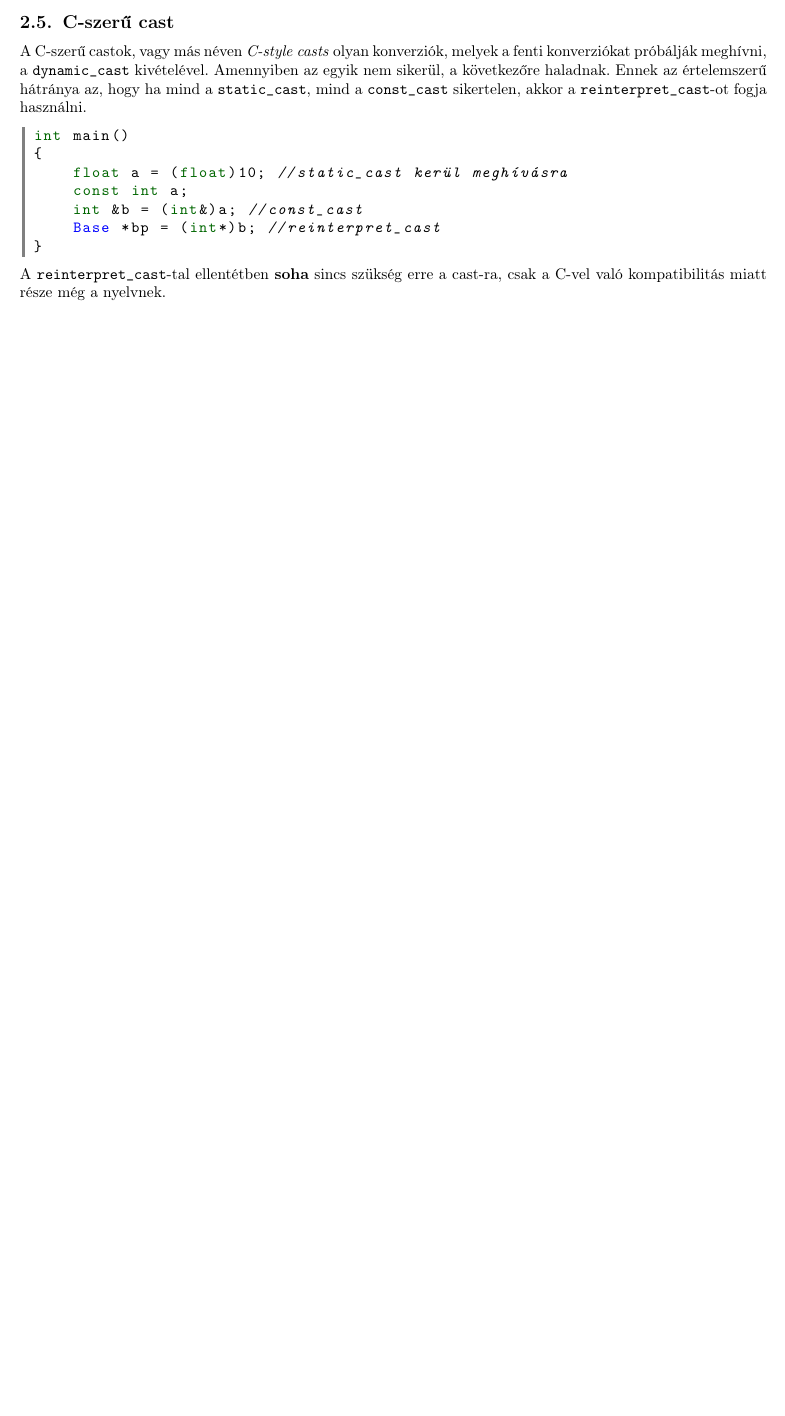
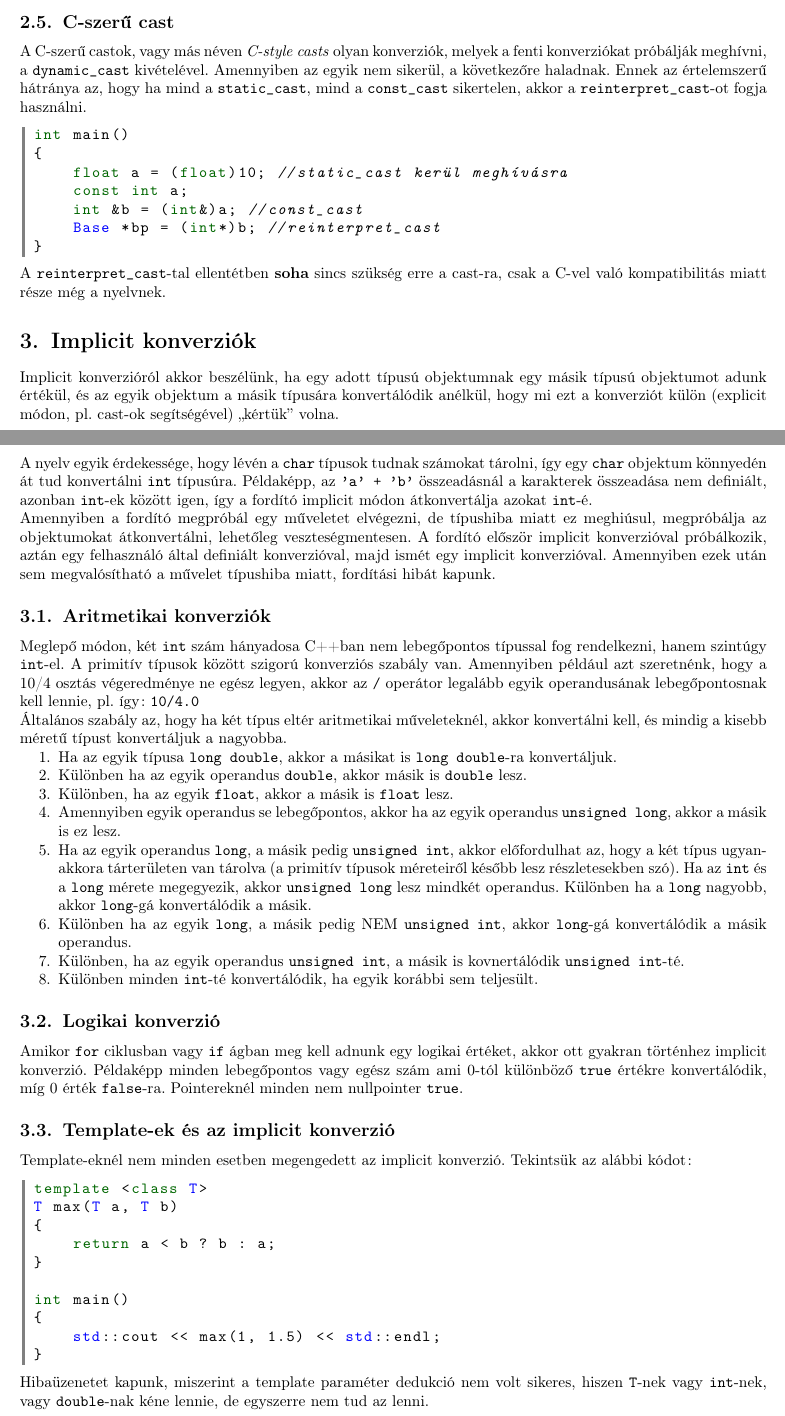
Before and after one commit to Szelethus/ELTE-IK-CPP, a LaTeX document (11gy_cpp/11gy_cpp.tex): part of page 15 of 15 before the commit and two parts of pages 15 and 16 of 16 after it, the two joined at a grey line, cut so that both start at the same text, the shorter picture padded with empty space. Compiled offline with pdfLaTeX.

Commit message:
Added implicit conversions, now its at the end of the 11th lecture.

```diff
--- a/11gy_cpp/11gy_cpp.tex
+++ b/11gy_cpp/11gy_cpp.tex
@@ -1027,4 +1027,43 @@ int main()
 }
 	\end{lstlisting}
 	A \texttt{reinterpret\_cast}-tal ellentétben \textbf{soha} sincs szükség erre a cast-ra, csak a C-vel való kompatibilitás miatt része még a nyelvnek.
+	\section{Implicit konverziók}
+	%TODO ez most legyen elég, de azért lehet kéne ezen finomhangolni.
+	Implicit konverzióról akkor beszélünk, ha egy adott típusú objektumnak egy másik típusú objektumot adunk értékül, és az egyik objektum a másik típusára konvertálódik anélkül, hogy mi ezt a konverziót külön (explicit módon, pl. cast-ok segítségével) ,,kértük'' volna.
+
+	A nyelv egyik érdekessége, hogy lévén a \texttt{char} típusok tudnak számokat tárolni, így egy \texttt{char} objektum könnyedén át tud konvertálni \texttt{int} típusúra. Példaképp, az \texttt{'a' + 'b'} összeadásnál a karakterek összeadása nem definiált, azonban \texttt{int}-ek között igen, így a fordító implicit módon átkonvertálja azokat \texttt{int}-é.
+
+	Amennyiben a fordító megpróbál egy műveletet elvégezni, de típushiba miatt ez meghiúsul, megpróbálja az objektumokat átkonvertálni, lehetőleg veszteségmentesen. A fordító először implicit konverzióval próbálkozik, aztán egy felhasználó által definiált konverzióval, majd ismét egy implicit konverzióval. Amennyiben ezek után sem megvalósítható a művelet típushiba miatt, fordítási hibát kapunk.
+	\subsection{Aritmetikai konverziók}
+	Meglepő módon, két \texttt{int} szám hányadosa C++ban nem lebegőpontos típussal fog rendelkezni, hanem szintúgy \texttt{int}-el. A primitív típusok között szigorú konverziós szabály van. Amennyiben például azt szeretnénk, hogy a 10/4 osztás végeredménye ne egész legyen, akkor az \texttt{/} operátor legalább egyik operandusának lebegőpontosnak kell lennie, pl. így: \texttt{10/4.0}
+
+	Általános szabály az, hogy ha két típus eltér aritmetikai műveleteknél, akkor konvertálni kell, és mindig a kisebb méretű típust konvertáljuk a nagyobba.
+	\begin{compactenum}
+		\item Ha az egyik típusa \texttt{long double}, akkor a másikat is \texttt{long double}-ra konvertáljuk.
+		\item Különben ha az egyik operandus \texttt{double}, akkor másik is \texttt{double} lesz.
+		\item Különben, ha az egyik \texttt{float}, akkor a másik is \texttt{float} lesz.
+		\item Amennyiben egyik operandus se lebegőpontos, akkor ha az egyik operandus \texttt{unsigned long}, akkor a másik is ez lesz.
+		\item Ha az egyik operandus \texttt{long}, a másik pedig \texttt{unsigned int}, akkor előfordulhat az, hogy a két típus ugyanakkora tárterületen van tárolva (a primitív típusok méreteiről később lesz részletesekben szó). Ha az \texttt{int} és a \texttt{long} mérete megegyezik, akkor \texttt{unsigned
+			long} lesz mindkét operandus. Különben ha a \texttt{long} nagyobb, akkor \texttt{long}-gá konvertálódik a másik.
+		\item Különben ha az egyik \texttt{long}, a másik pedig NEM \texttt{unsigned int}, akkor \texttt{long}-gá konvertálódik a másik operandus.
+		\item Különben, ha az egyik operandus \texttt{unsigned int}, a másik is kovnertálódik \texttt{unsigned int}-té.
+		\item Különben minden \texttt{int}-té konvertálódik, ha egyik korábbi sem teljesült.
+	\end{compactenum}
+	\subsection{Logikai konverzió}
+	Amikor \texttt{for} ciklusban vagy \texttt{if} ágban meg kell adnunk egy logikai értéket, akkor ott gyakran történhez implicit konverzió. Példaképp minden lebegőpontos vagy egész szám ami 0-tól különböző \texttt{true} értékre konvertálódik, míg 0 érték \texttt{false}-ra. Pointereknél minden nem nullpointer \texttt{true}.
+	\subsection{Template-ek és az implicit konverzió}
+	Template-eknél nem minden esetben megengedett az implicit konverzió. Tekintsük az alábbi kódot:
+	\begin{lstlisting}
+template <class T>
+T max(T a, T b)
+{
+	return a < b ? b : a;
+}
+
+int main()
+{
+	std::cout << max(1, 1.5) << std::endl;
+}
+	\end{lstlisting}
+	Hibaüzenetet kapunk, miszerint a template paraméter dedukció nem volt sikeres, hiszen \texttt{T}-nek vagy \texttt{int}-nek, vagy \texttt{double}-nak kéne lennie, de egyszerre nem tud az lenni.
 \end{document}
```
Also changed, not shown: 04gy_cpp/04gy_cpp.tex (+0 -15 lines).
